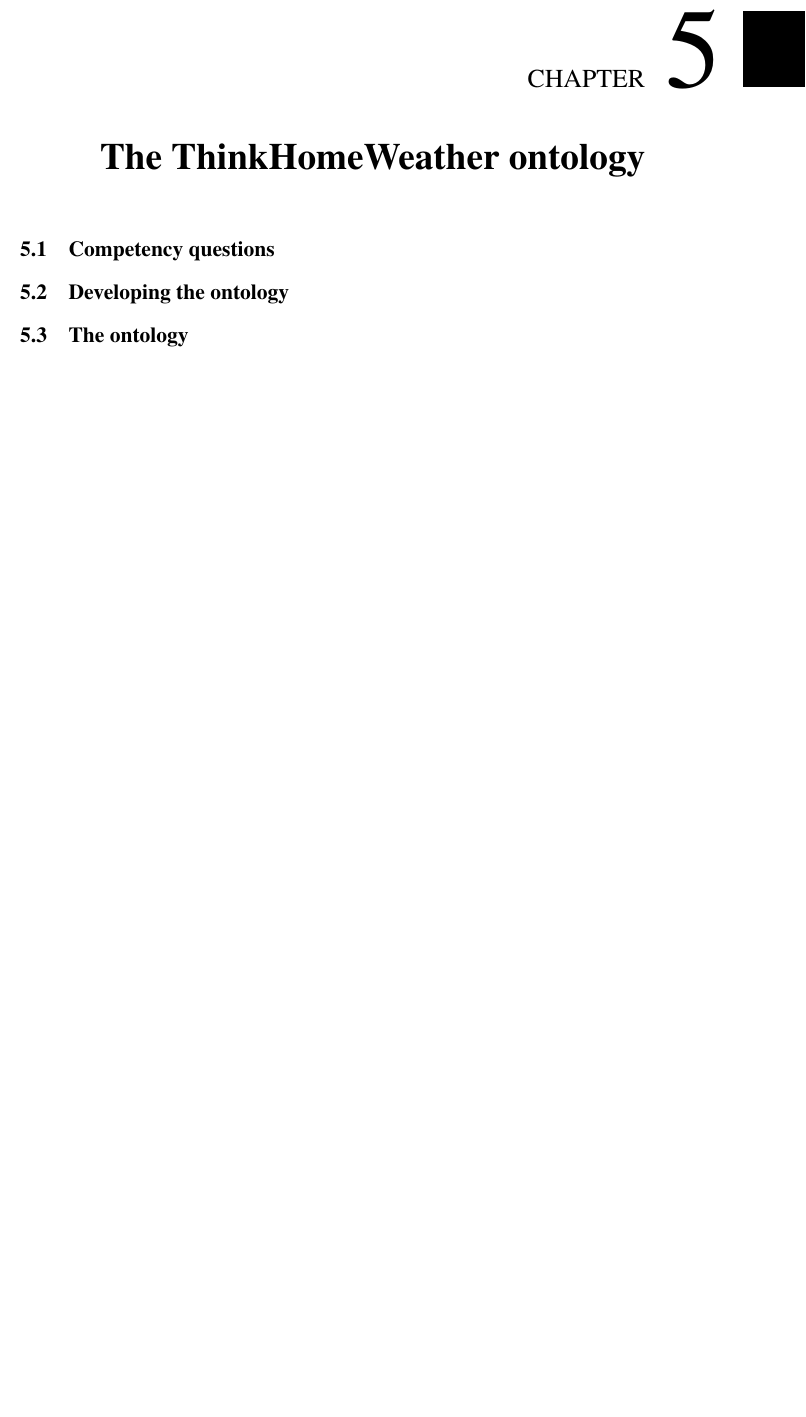
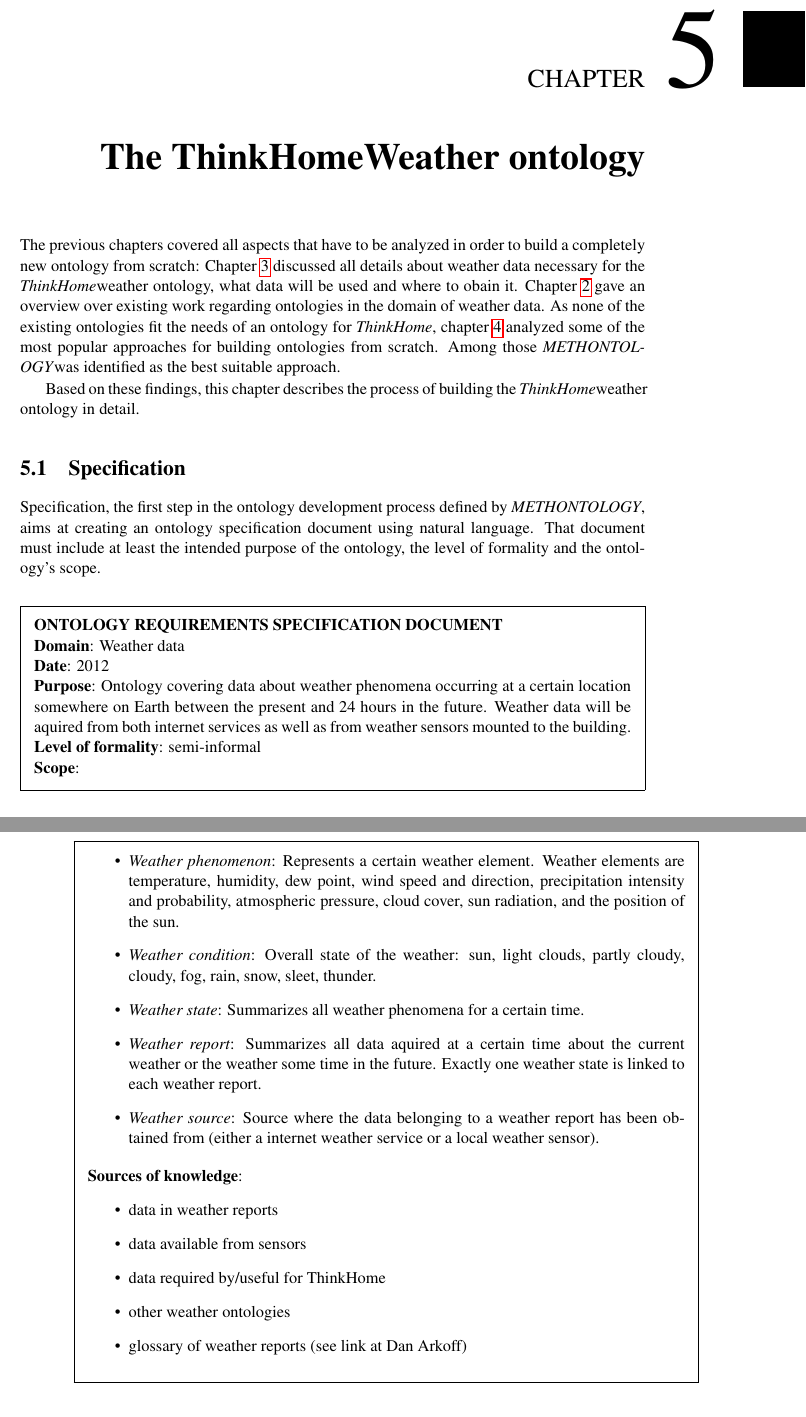
Before and after one commit to paulchen/master-thesis, a LaTeX thesis (diplomarbeit/thesis.tex, which reads diplomarbeit/chapters/thinkhomeweather_ontology.tex): part of page 21 of 27 before the commit and two parts of pages 21 and 22 of 27 after it, the two joined at a grey line, cut so that both start at the same text, the shorter picture padded with empty space. Compiled offline with pdfLaTeX.

Commit message:
update
git-svn-id: https://svn.rueckgr.at/private/diplomarbeit@1969 95840bc9-f7e0-4b9f-abbd-54bb5795df2f

```diff
--- a/diplomarbeit/chapters/thinkhomeweather_ontology.tex
+++ b/diplomarbeit/chapters/thinkhomeweather_ontology.tex
@@ -1,5 +1,43 @@
-\section{Competency questions}
+The previous chapters covered all aspects that have to be analyzed in order to build a completely new ontology from scratch: Chapter \ref{ch:weather_data} discussed all details about weather data necessary for the \thinkhome weather ontology, what data will be used and where to obain it. Chapter \ref{ch:existing_work} gave an overview over existing work regarding ontologies in the domain of weather data. As none of the existing ontologies fit the needs of an ontology for \thinkhome, chapter  \ref{ch:development_approaches} analyzed some of the most popular approaches for building ontologies from scratch. Among those \methontology was identified as the best suitable approach. % TODO citation for methontology?
 
-\section{Developing the ontology}
+Based on these findings, this chapter describes the process of building the \thinkhome weather ontology in detail.
 
-\section{The ontology}
+\section{Specification}
+
+Specification, the first step in the ontology development process defined by \methontology, aims at creating an ontology specification document using natural language. That document must include at least the intended purpose of the ontology, the level of
+formality and the ontology's scope.
+
+\begin{framed}
+\setlength{\parindent}{0pt}
+% TODO additional vertical spaces
+\MakeUppercase{\textbf{Ontology requirements specification document}}
+
+
+\textbf{Domain}: Weather data
+
+\textbf{Date}: 2012 % TODO
+
+\textbf{Purpose}: Ontology covering data about weather phenomena occurring at a certain location somewhere on Earth between the present and 24 hours in the future. Weather data will be aquired from both internet services as well as from weather sensors mounted to the building.
+
+\textbf{Level of formality}: semi-informal % TODO citations for uschold & gruninger, 1996; uschuld & king (enterprise ontology)
+
+\textbf{Scope}:
+
+\begin{itemize}
+  \item \emph{Weather phenomenon}: Represents a certain weather element. Weather elements are temperature, humidity, dew point, wind speed and direction, precipitation intensity and probability, atmospheric pressure, cloud cover, sun radiation, and the position of the sun.
+  \item \emph{Weather condition}: Overall state of the weather: sun, light clouds, partly cloudy, cloudy, fog, rain, snow, sleet, thunder.
+  \item \emph{Weather state}: Summarizes all weather phenomena for a certain time.
+  \item \emph{Weather report}: Summarizes all data aquired at a certain time about the current weather or the weather some time in the future. Exactly one weather state is linked to each weather report.
+  \item \emph{Weather source}: Source where the data belonging to a weather report has been obtained from (either a internet weather service or a local weather sensor).
+\end{itemize}
+
+\textbf{Sources of knowledge}:
+\begin{itemize}
+  \item data in weather reports
+  \item data available from sensors
+  \item data required by/useful for ThinkHome
+  \item other weather ontologies
+  \item glossary of weather reports (see link at Dan Arkoff)
+\end{itemize}
+
+\end{framed}
--- a/diplomarbeit/thesis.tex
+++ b/diplomarbeit/thesis.tex
@@ -22,6 +22,8 @@
 \usepackage[ngerman]{varioref}  % Querverweise
 % to use the german charset include cp850 for MS-DOS, ansinew for Windows and latin1 for Linux.
 % \usepackage[latin1]{inputenc}
+
+\usepackage{framed}
 
 \thesistitle{A Weather Ontology for Predictive Control in Smart Homes}
 %\thesissubtitle{Optional Subtitle} % optional
@@ -48,6 +50,9 @@
 % define custom macros for specific formats or names
 \newcommand{\uml}[1]{\texttt{#1}}
 \newcommand{\cd}{\textsf{Class Diagram}}
+
+\newcommand{\thinkhome}{\emph{ThinkHome}}
+\newcommand{\methontology}{\emph{METHONTOLOGY}}
 
 \begin{document}
 
```
Also changed, not shown: diplomarbeit/chapters/thinkhomeweather_ontology.tex (10 more changed lines).
